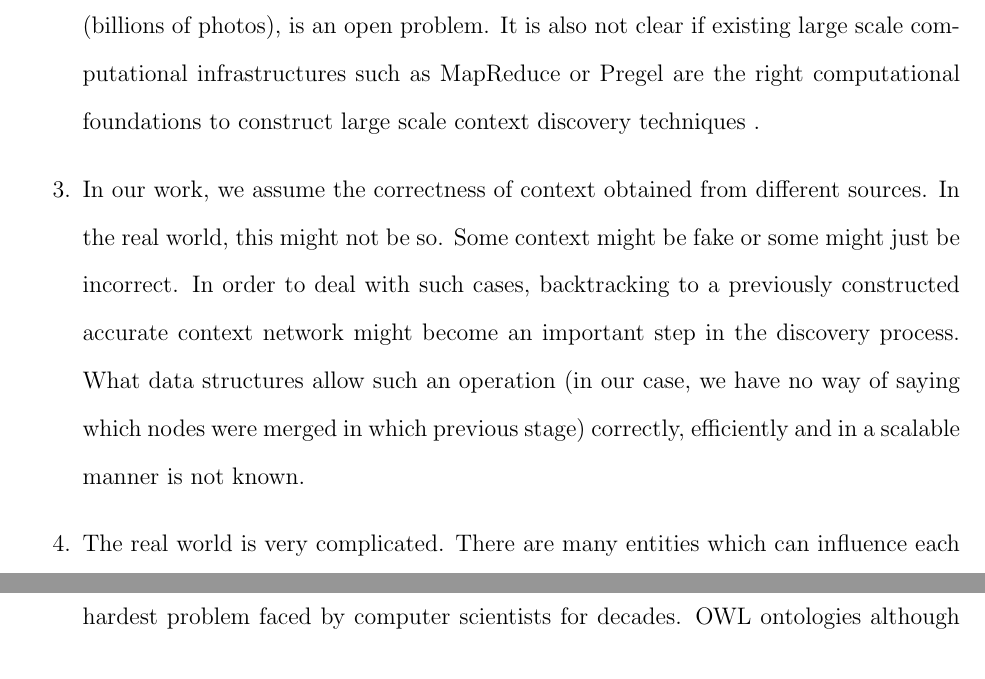
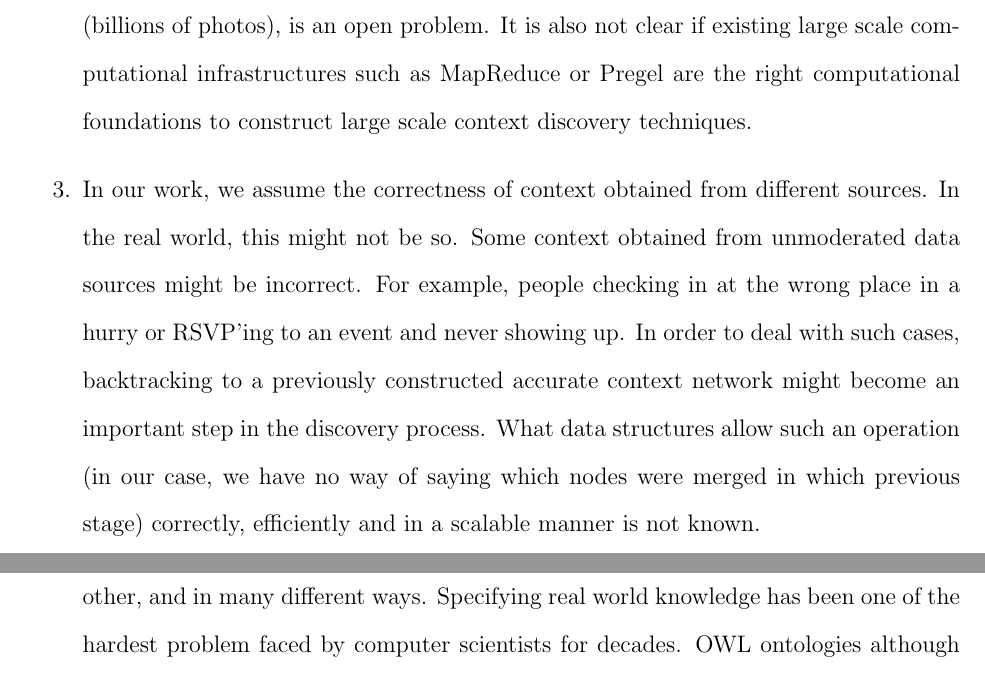
Before and after one commit to dbkeator/dissertation, a LaTeX thesis (thesis.tex, which reads conclusion.tex): two parts of pages 129 and 130 of 152, joined at a grey line, cut so that both start at the same text. Compiled offline with pdfLaTeX.

Commit message:
concl rj comments

```diff
--- a/conclusion.tex
+++ b/conclusion.tex
@@ -10,9 +10,9 @@ The techniques described in this dissertation present a number of future opportu
 \begin{enumerate}
 \item The notion of relevance in context is currently specific to our application. Creating a generic notion, backed by mathematical infrastructure is an open problem. Since we are relating propagation techniques to context discovery, it might be possible to extend and relate some of the theoretical literature developed for random walks in graphs to events and time based context discovery. Any formulation of bounds in the sizes or growth rates of context network would result in very important implications of future algorithms.
 
-\item All the data structures and algorithms described in the previous chapters cater to tagging few number of photos at a time. Performing the same work on a very large scale (billions of photos), is an open problem. It is also not clear if existing large scale computational infrastructures such as MapReduce or Pregel are the right computational foundations to construct large scale context discovery techniques .
+\item All the data structures and algorithms described in the previous chapters cater to tagging few number of photos at a time. Performing the same work on a very large scale (billions of photos), is an open problem. It is also not clear if existing large scale computational infrastructures such as MapReduce or Pregel are the right computational foundations to construct large scale context discovery techniques.
 
-\item In our work, we assume the correctness of context obtained from different sources. In the real world, this might not be so. Some context might be fake or some might just be incorrect. In order to deal with such cases, backtracking to a previously constructed accurate context network might become an important step in the discovery process. What data structures allow such an operation (in our case, we have no way of saying which nodes were merged in which previous stage) correctly, efficiently and in a scalable manner is not known.
+\item In our work, we assume the correctness of context obtained from different sources. In the real world, this might not be so. Some context obtained from unmoderated data sources might be incorrect. For example, people checking in at the wrong place in a hurry or RSVP'ing to an event and never showing up. In order to deal with such cases, backtracking to a previously constructed accurate context network might become an important step in the discovery process. What data structures allow such an operation (in our case, we have no way of saying which nodes were merged in which previous stage) correctly, efficiently and in a scalable manner is not known.
 
 \item The real world is very complicated. There are many entities which can influence each other, and in many different ways. Specifying real world knowledge has been one of the hardest problem faced by computer scientists for decades. OWL ontologies although meritorious in their own right, were designed to solve the data integration problem. It is cumbersome to describe many aspects of the real world knowledge using OWL, some of which is contradicting and contains exceptions. For example consider the piece of knowledge: bacteria \textit{Bacillus Subtilis} is a catalyst to rock weathering. So large quantities of this bacteria can lead to severe rock weathering, which is usually accompanied by carbon dioxide consumption. By reducing carbon dioxide in the atmosphere can lead to reduction in overall temperature. The bacteria can only exist in parts of the world with favorable weather (an assertion on atmospheric temperature value). Notice the cycle of causation here. It is non trivial to model and reason with such knowledge which is very common in many domains and is crucial for this technology to be improved or engineered before advancing CueNet to such domains.
 
```
